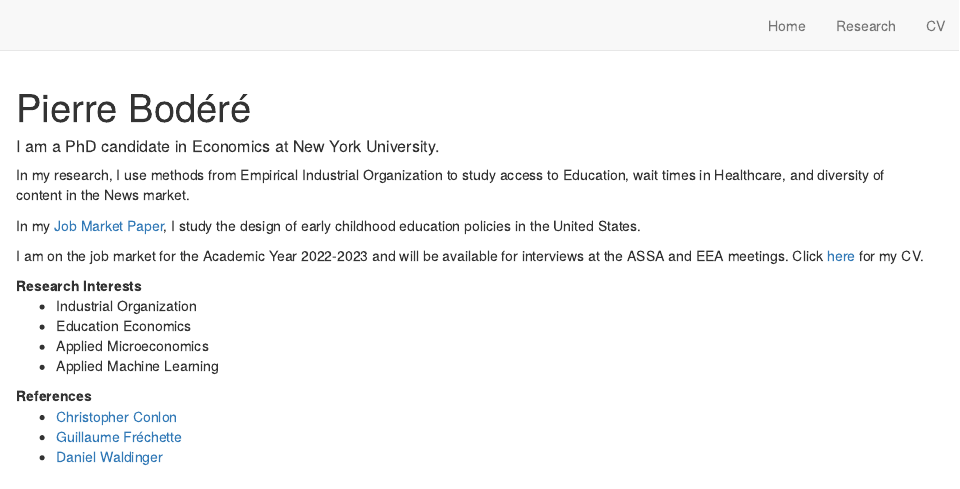
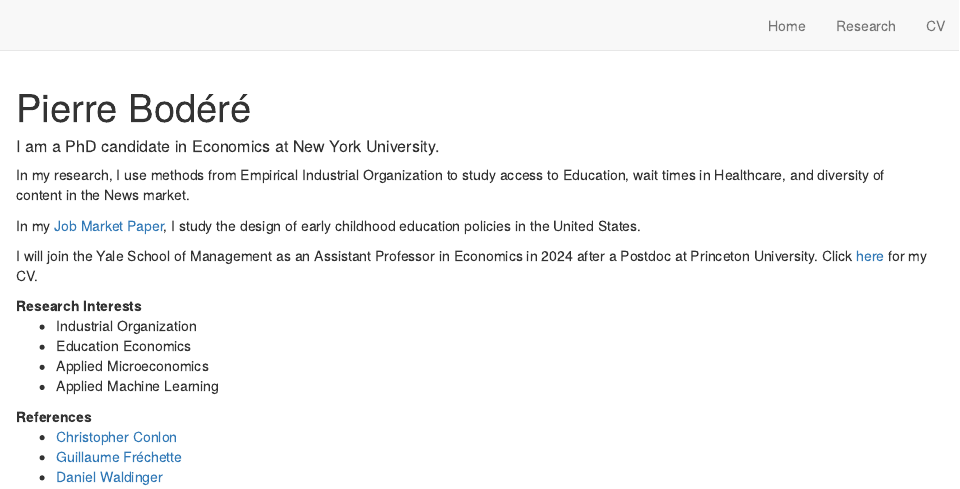
Before and after one commit to pierrebodere/pierrebodere.github.io, an R Markdown document (index.Rmd): the page in a window 1100 px wide, from its top. Rendered offline with R 4.5, knitr and Pandoc, with nearby package versions; drawn as R Markdown's standard HTML page in place of the format the file asks for.

Commit message:
updated jm status

```diff
--- a/index.Rmd
+++ b/index.Rmd
@@ -17,7 +17,7 @@ In my research, I use methods from Empirical Industrial Organization to study ac
 
 In my [Job Market Paper](content/bodere_jmp.pdf), I study the design of early childhood education policies in the United States.
 
-I am on the job market for the Academic Year 2022-2023 and will be available for interviews at the ASSA and EEA meetings. Click [here](content/bodere_academic_cv_nyu.pdf) for my CV.
+I will join the Yale School of Management as an Assistant Professor in Economics in 2024 after a Postdoc at Princeton University. Click [here](content/bodere_academic_cv_nyu.pdf) for my CV.
 
 <div class="col2">
 **Research Interests**
```
Also changed, not shown: docs/search.json, 1 other file.
